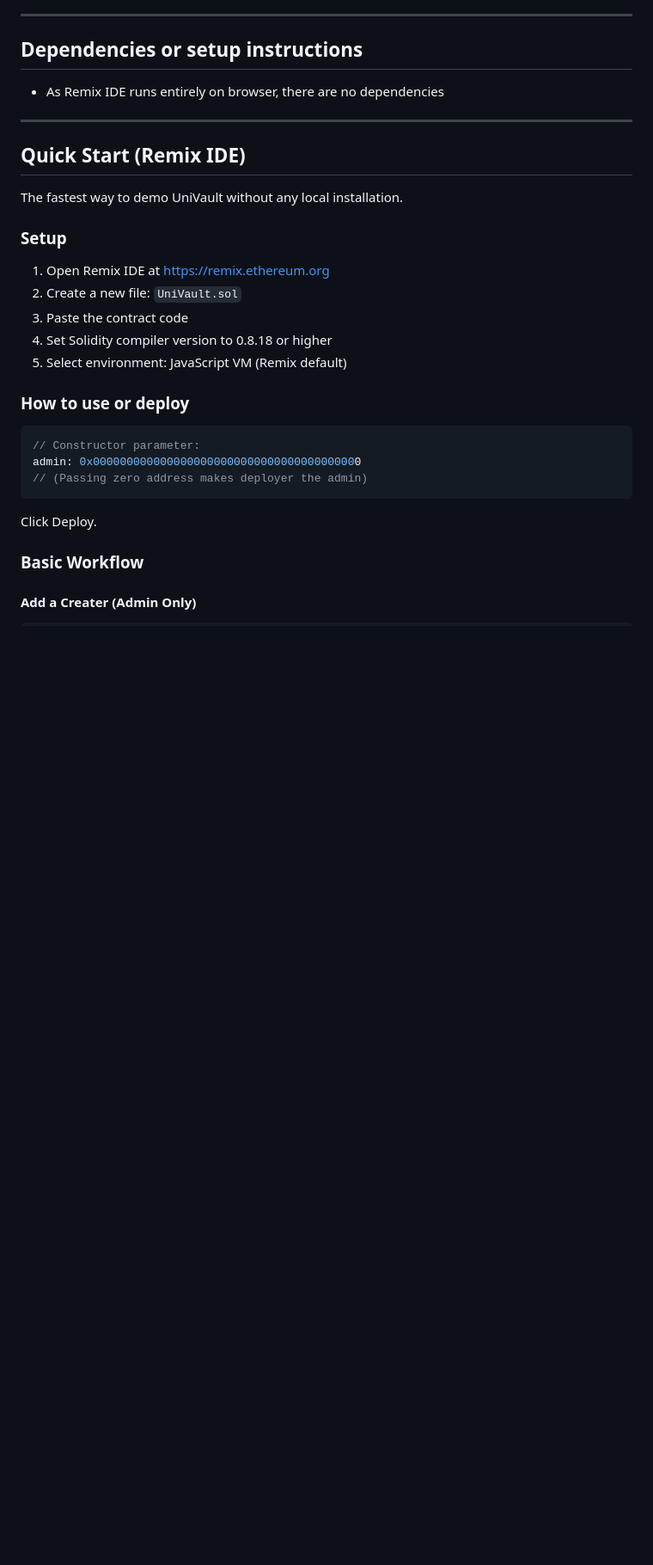
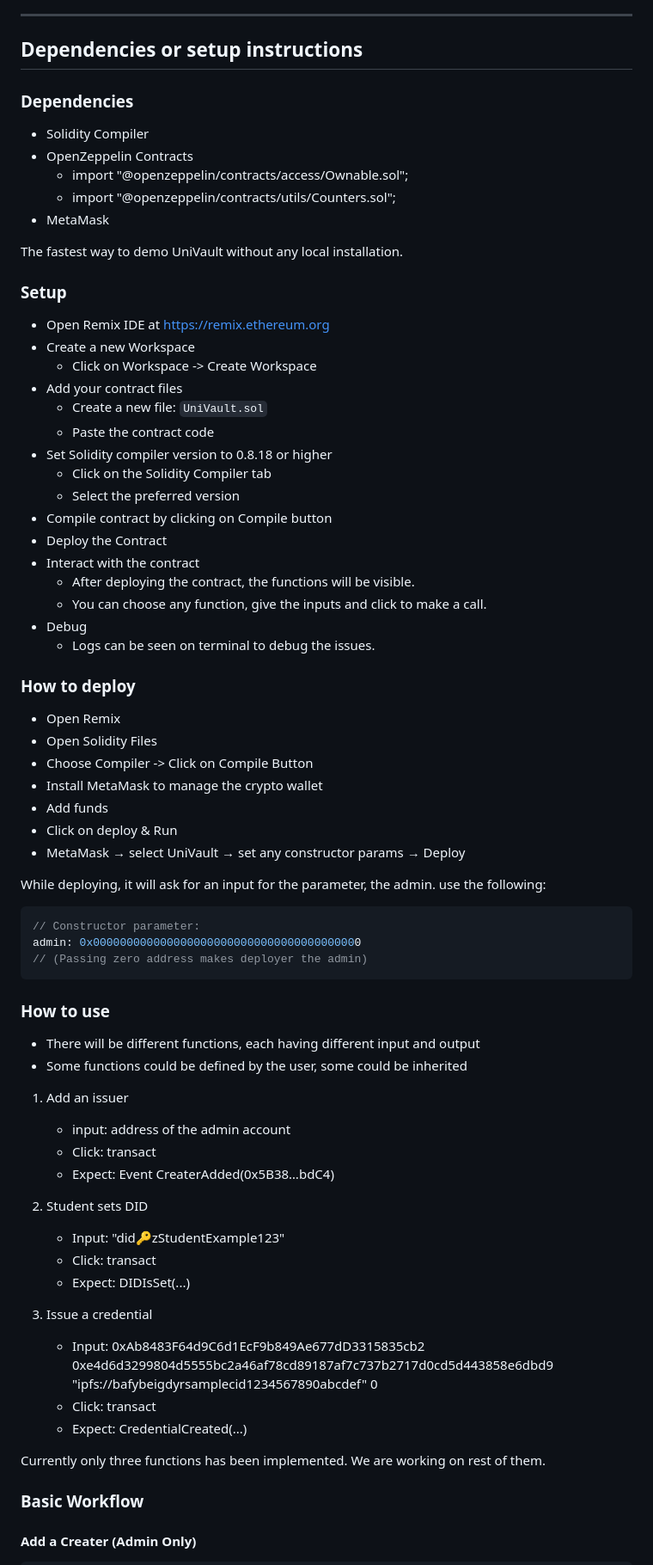
Before and after one commit to karankamboj/UniVault, a Markdown page: README.md, the part around one of its changes. Shown at 86% size. Drawn GitHub-style; blank space fills up the shorter version.

Commit message:
feat: add more details in readme

````diff
--- a/README.md
+++ b/README.md
@@ -40,30 +42,73 @@ Following key features are provided in Univault:
 ---
 
 ## Dependencies or setup instructions
- - As Remix IDE runs entirely on browser, there are no dependencies
 
----
+### Dependencies
+- Solidity Compiler
+- OpenZeppelin Contracts
+    - import "@openzeppelin/contracts/access/Ownable.sol";
+    - import "@openzeppelin/contracts/utils/Counters.sol";
+- MetaMask
 
-## Quick Start (Remix IDE)
 
 The fastest way to demo UniVault without any local installation.
 
 ### Setup
-1. Open Remix IDE at https://remix.ethereum.org
-2. Create a new file: `UniVault.sol`
-3. Paste the contract code
-4. Set Solidity compiler version to 0.8.18 or higher
-5. Select environment: JavaScript VM (Remix default)
+- Open Remix IDE at https://remix.ethereum.org
+- Create a new Workspace
+    - Click on Workspace -> Create Workspace
+- Add your contract files
+    - Create a new file: `UniVault.sol`
+    - Paste the contract code
+- Set Solidity compiler version to 0.8.18 or higher
+    - Click on the Solidity Compiler tab
+    - Select the preferred version
+- Compile contract by clicking on Compile button
+- Deploy the Contract
+- Interact with the contract
+    - After deploying the contract, the functions will be visible.
+    - You can choose any function, give the inputs and click to make a call.
+- Debug
+    - Logs can be seen on terminal to debug the issues.
+### How to deploy
 
-### How to use or deploy
+- Open Remix
+- Open Solidity Files
+- Choose Compiler -> Click on Compile Button
+- Install MetaMask to manage the crypto wallet
+- Add funds
+- Click on deploy & Run
+- MetaMask → select UniVault → set any constructor params → Deploy
 
+
+While deploying, it will ask for an input for the parameter, the admin. use the following:
 ```solidity
 // Constructor parameter:
 admin: 0x0000000000000000000000000000000000000000
 // (Passing zero address makes deployer the admin)
 ```
 
-Click Deploy.
+### How to use
+- There will be different functions, each having different input and output
+- Some functions could be defined by the user, some could be inherited
+
+1. Add an issuer
+    - input: address of the admin account
+    - Click: transact
+    - Expect: Event CreaterAdded(0x5B38…bdC4)
+
+2. Student sets DID
+    - Input: "did:key:zStudentExample123"
+    - Click: transact
+    - Expect: DIDIsSet(...)
+
+3. Issue a credential
+    - Input: 0xAb8483F64d9C6d1EcF9b849Ae677dD3315835cb2 0xe4d6d3299804d5555bc2a46af78cd89187af7c737b2717d0cd5d443858e6dbd9 "ipfs://bafybeigdyrsamplecid1234567890abcdef" 0
+    - Click: transact
+    - Expect: CredentialCreated(...)
+
+Currently only three functions has been implemented. We are working on rest of them.
+
 
 ### Basic Workflow
 
````
Also changed, not shown: other parts of README.md (+8 -6 lines).
